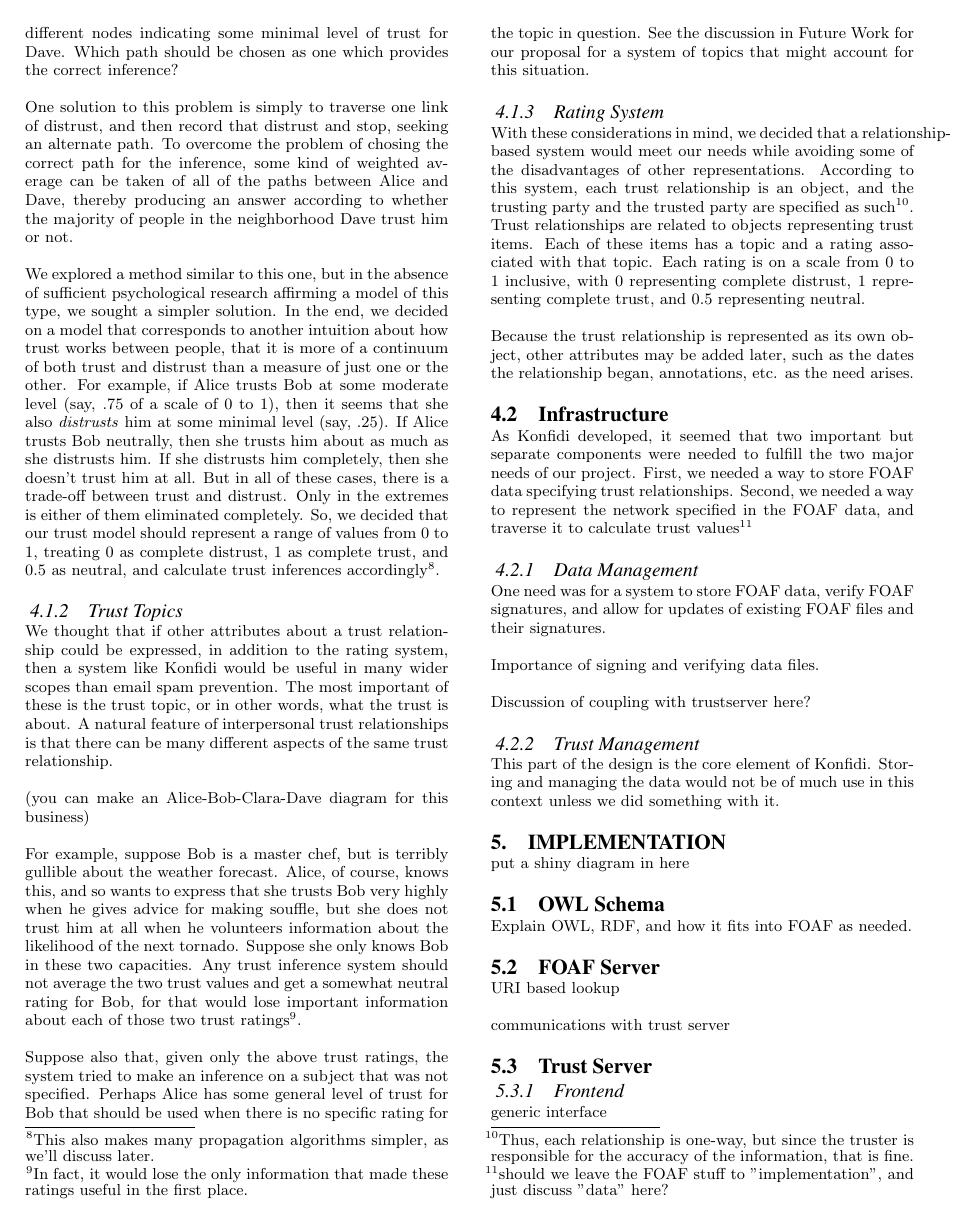
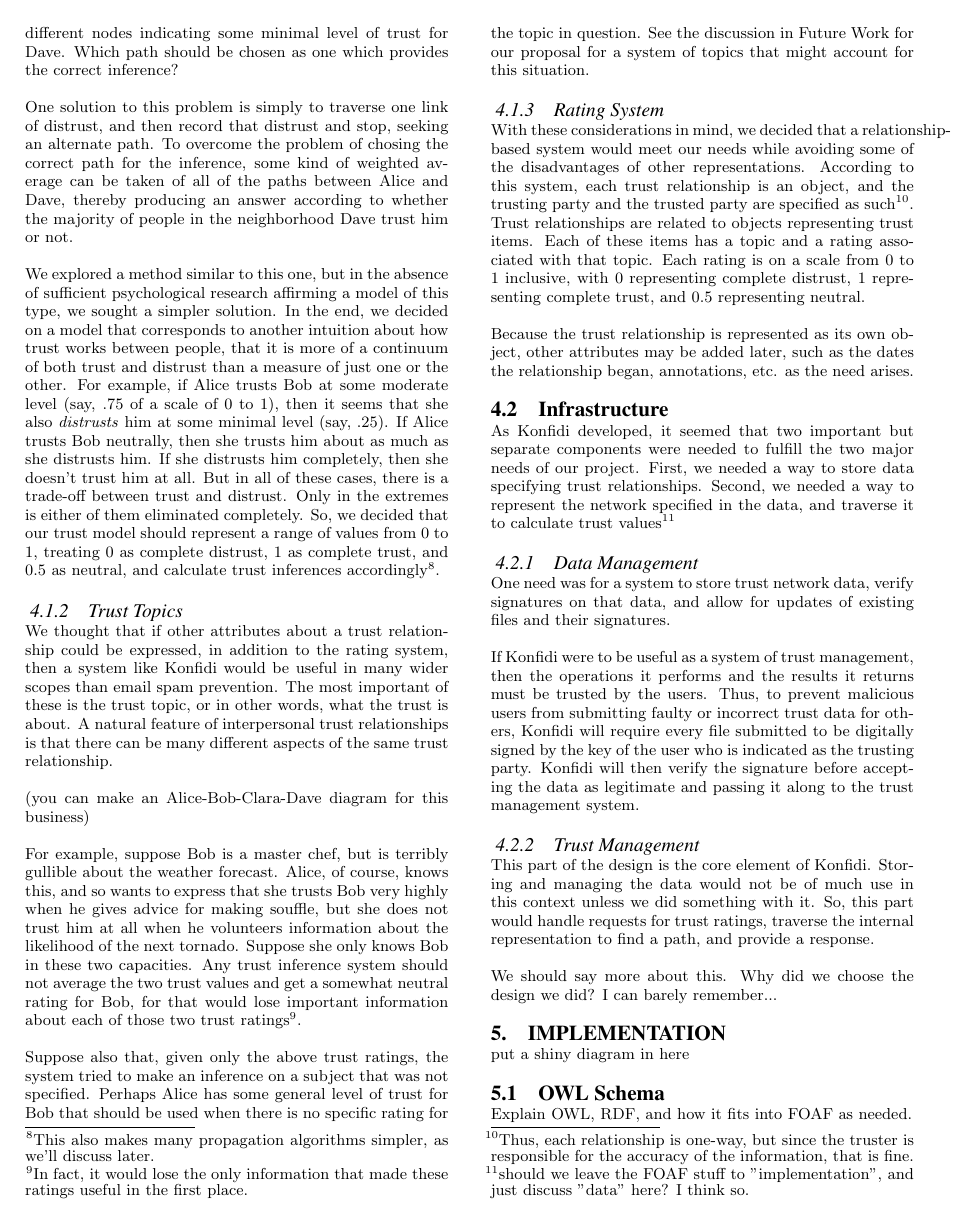
Before and after one commit to BackupTheBerlios/konfidi-svn, a LaTeX paper (paper/termpaper.tex): page 3 of 4. Compiled offline with pdfLaTeX.

Commit message:
did a little more work

```diff
--- a/paper/termpaper.tex
+++ b/paper/termpaper.tex
@@ -113,16 +114,17 @@ With these considerations in mind, we decided that a relationship-based system w
 Because the trust relationship is represented as its own object, other attributes may be added later, such as the dates the relationship began, annotations, etc. as the need arises.
 
 \subsection{Infrastructure}
-As Konfidi developed, it seemed that two important but separate components were needed to fulfill the two major needs of our project.  First, we needed a way to store FOAF data specifying trust relationships.  Second, we needed a way to represent the network specified in the FOAF data, and traverse it to calculate trust values\footnote{should we leave the FOAF stuff to "implementation", and just discuss "data" here?}
+As Konfidi developed, it seemed that two important but separate components were needed to fulfill the two major needs of our project.  First, we needed a way to store data specifying trust relationships.  Second, we needed a way to represent the network specified in the data, and traverse it to calculate trust values\footnote{should we leave the FOAF stuff to "implementation", and just discuss "data" here?  I think so.}
+
 \subsubsection{Data Management}
-One need was for a system to store FOAF data, verify FOAF signatures, and allow for updates of existing FOAF files and their signatures.
+One need was for a system to store trust network data, verify signatures on that data, and allow for updates of existing files and their signatures.
 
-Importance of signing and verifying data files.
-
-Discussion of coupling with trustserver here?
+If Konfidi were to be useful as a system of trust management, then the operations it performs and the results it returns must be trusted by the users.  Thus, to prevent malicious users from submitting faulty or incorrect trust data for others, Konfidi will require every file submitted to be digitally signed by the key of the user who is indicated as the trusting party.  Konfidi will then verify the signature before accepting the data as legitimate and passing it along to the trust management system.
 
 \subsubsection{Trust Management}
-This part of the design is the core element of Konfidi.  Storing and managing the data would not be of much use in this context unless we did something with it.
+This part of the design is the core element of Konfidi.  Storing and managing the data would not be of much use in this context unless we did something with it.  So, this part would handle requests for trust ratings, traverse the internal representation to find a path, and provide a response.
+
+We should say more about this.  Why did we choose the design we did?  I can barely remember...
 
 \section{Implementation}
 put a shiny diagram in here
```
Also changed, not shown: paper/termpaper.tex (6 more changed lines).
